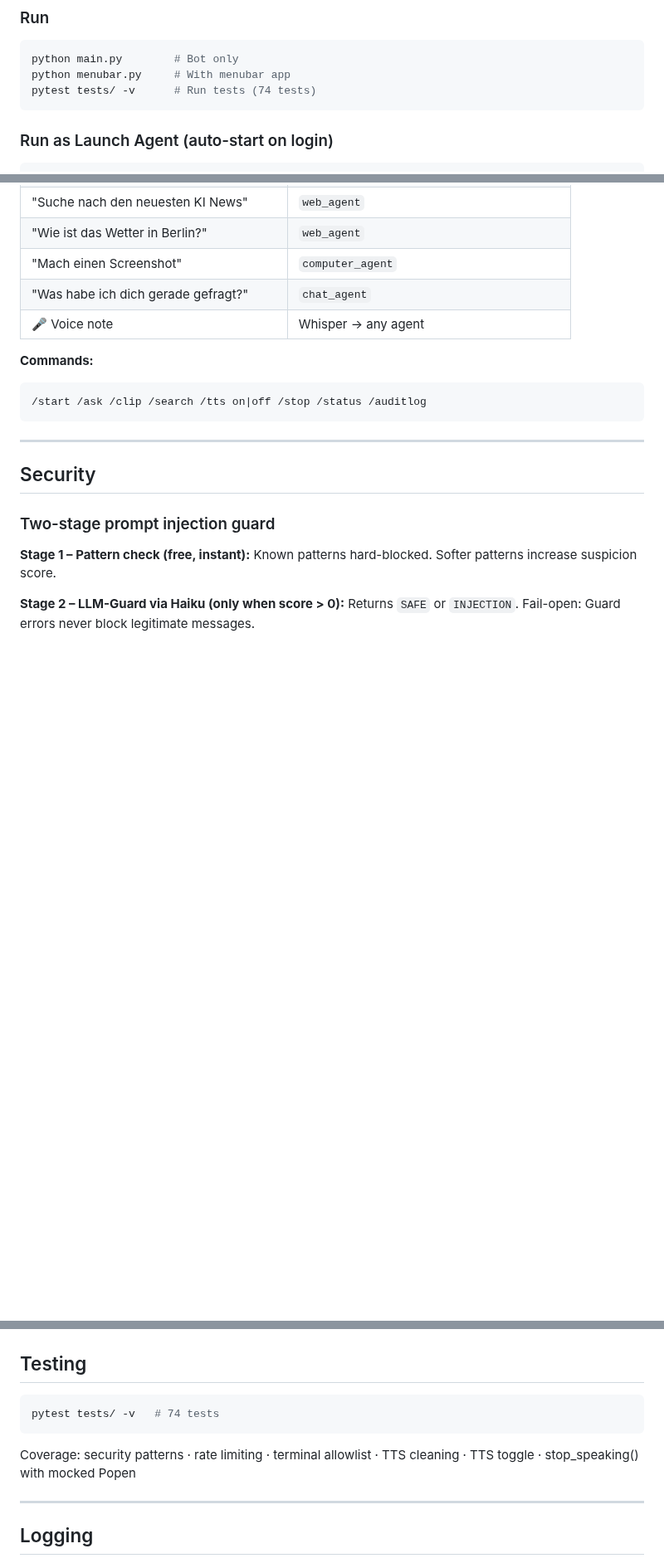
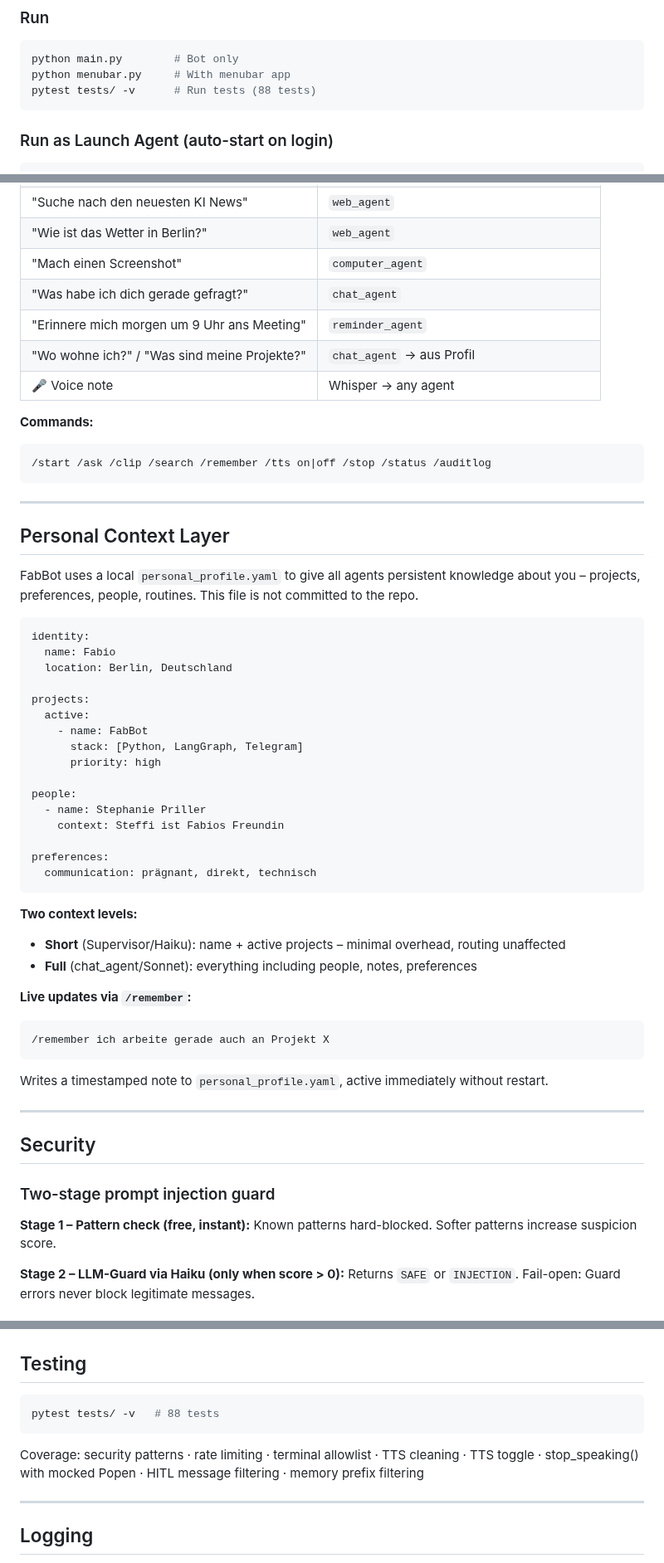
Before and after one commit to fabiomorena/FabBot, a Markdown page: README.md, 3 parts joined by grey strips. Shown at 83% size. Rendered like a GitHub page; blank space fills up the shorter version.

Commit message:
docs: README aktualisiert – Phase 38-40, personal context layer

````diff
--- a/README.md
+++ b/README.md
@@ -140,7 +153,7 @@ Note: closing the laptop lid will still suspend the bot. Keep lid open or connec
 ```bash
 python main.py        # Bot only
 python menubar.py     # With menubar app
-pytest tests/ -v      # Run tests (74 tests)
+pytest tests/ -v      # Run tests (88 tests)
 ```
 
 ### Run as Launch Agent (auto-start on login)
@@ -174,12 +187,49 @@ tail -f ~/.fabbot/fabbot.log
 | "Wie ist das Wetter in Berlin?" | `web_agent` |
 | "Mach einen Screenshot" | `computer_agent` |
 | "Was habe ich dich gerade gefragt?" | `chat_agent` |
+| "Erinnere mich morgen um 9 Uhr ans Meeting" | `reminder_agent` |
+| "Wo wohne ich?" / "Was sind meine Projekte?" | `chat_agent` → aus Profil |
 | 🎤 Voice note | Whisper → any agent |
 
 **Commands:**
 ```
-/start /ask /clip /search /tts on|off /stop /status /auditlog
+/start /ask /clip /search /remember /tts on|off /stop /status /auditlog
 ```
+
+---
+
+## Personal Context Layer
+
+FabBot uses a local `personal_profile.yaml` to give all agents persistent knowledge about you – projects, preferences, people, routines. This file is not committed to the repo.
+
+```yaml
+identity:
+  name: Fabio
+  location: Berlin, Deutschland
+
+projects:
+  active:
+    - name: FabBot
+      stack: [Python, LangGraph, Telegram]
+      priority: high
+
+people:
+  - name: Stephanie Priller
+    context: Steffi ist Fabios Freundin
+
+preferences:
+  communication: prägnant, direkt, technisch
+```
+
+**Two context levels:**
+- **Short** (Supervisor/Haiku): name + active projects – minimal overhead, routing unaffected
+- **Full** (chat_agent/Sonnet): everything including people, notes, preferences
+
+**Live updates via `/remember`:**
+```
+/remember ich arbeite gerade auch an Projekt X
+```
+Writes a timestamped note to `personal_profile.yaml`, active immediately without restart.
 
 ---
 
@@ -215,10 +265,10 @@ User whitelist · Homoglyph normalization · Rate limiting · Terminal allowlist
 ## Testing
 
 ```bash
-pytest tests/ -v   # 74 tests
+pytest tests/ -v   # 88 tests
 ```
 
-Coverage: security patterns · rate limiting · terminal allowlist · TTS cleaning · TTS toggle · stop_speaking() with mocked Popen
+Coverage: security patterns · rate limiting · terminal allowlist · TTS cleaning · TTS toggle · stop_speaking() with mocked Popen · HITL message filtering · memory prefix filtering
 
 ---
 
````
Also changed, not shown: other parts of README.md (+20 -4 lines).
